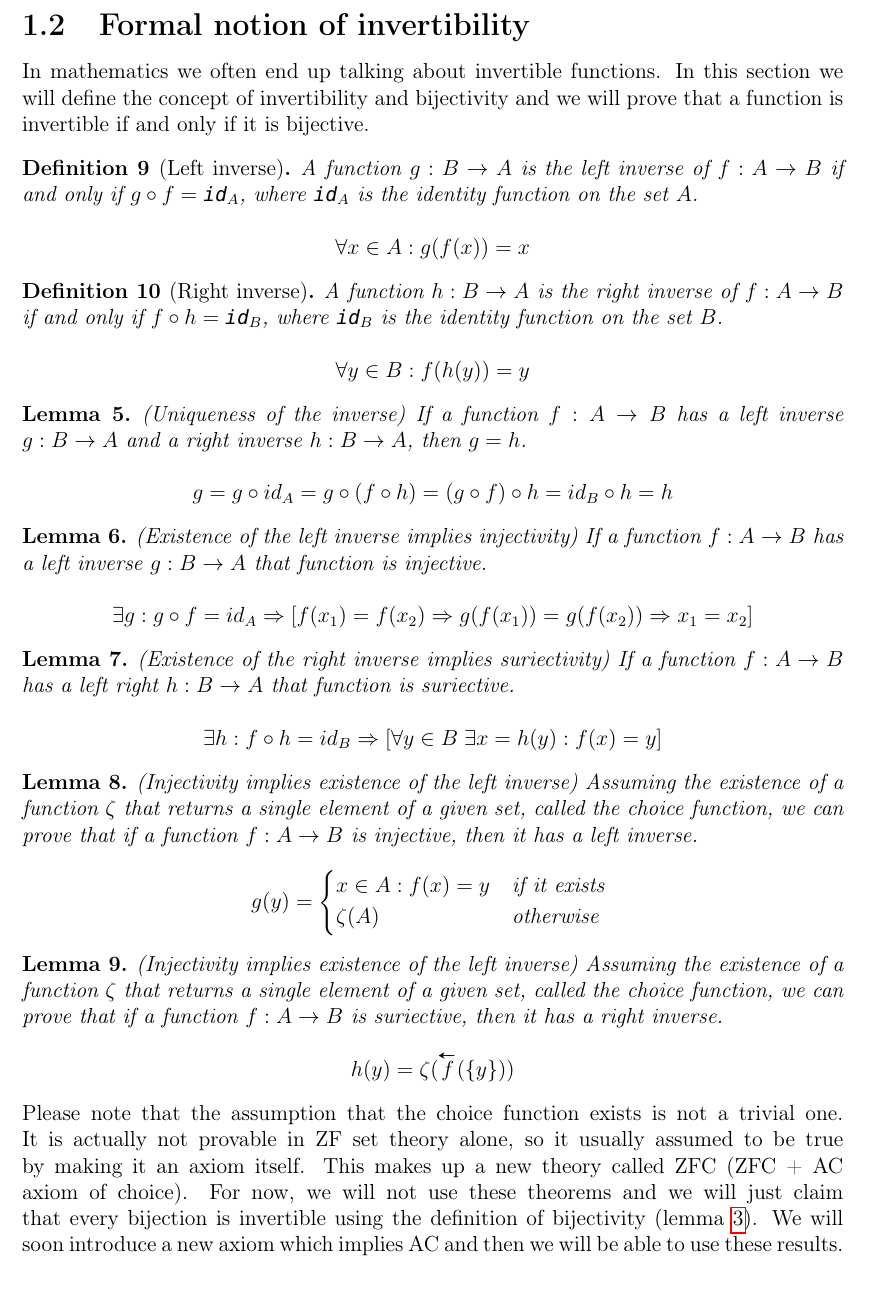
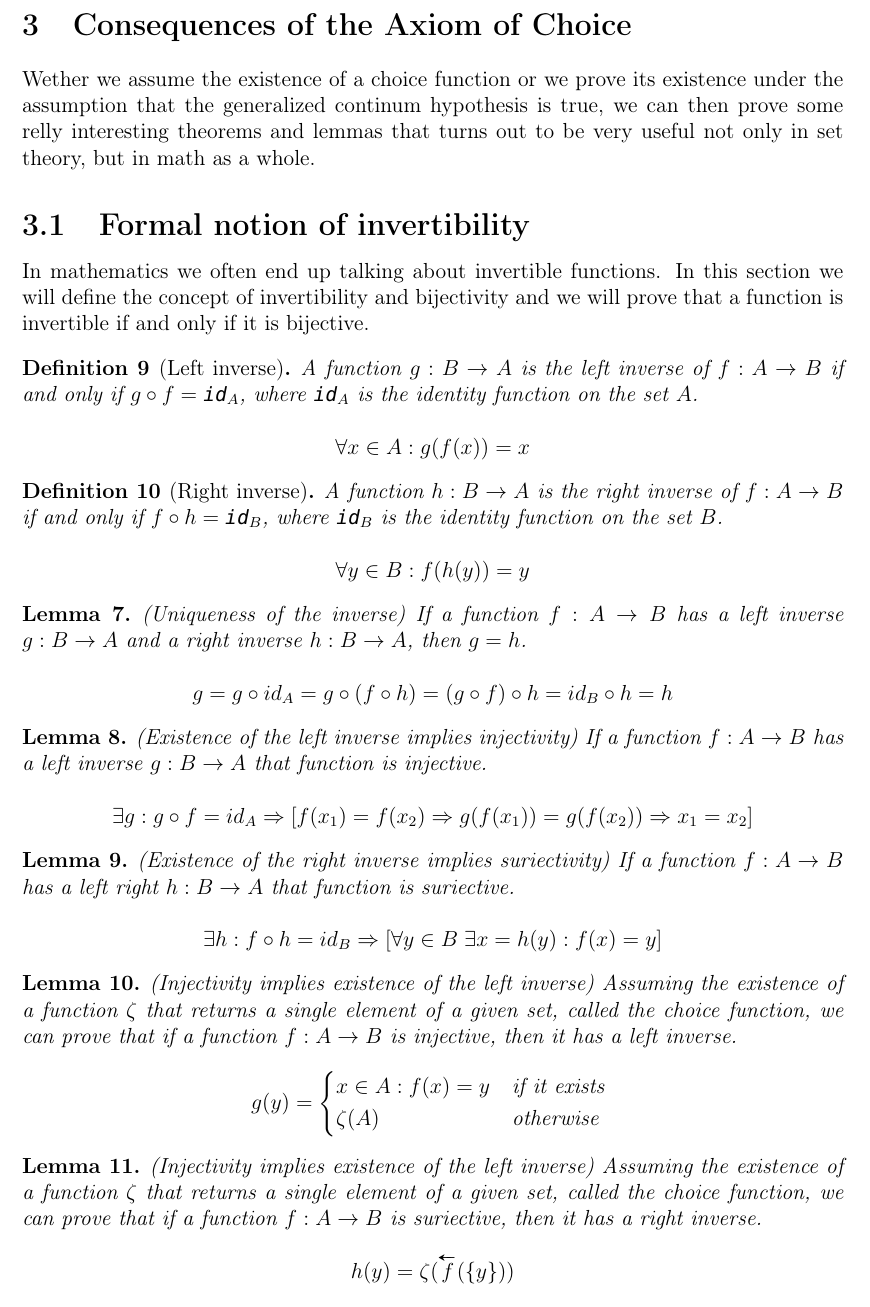
Before and after one commit to fDero/MathRecap, a LaTeX document (Main.tex, which reads AC/AC.tex, AC/Invertibility.tex, FUNCTIONS/FUNCTIONS.tex): part of page 5 of 10 before the commit and part of page 8 of 10 after it, cut at the place of the change. Compiled offline with pdfLaTeX.

Commit message:
Refactor chapters order

```diff
--- /dev/null
+++ b/AC/AC.tex
@@ -0,0 +1,7 @@
+\section{Consequences of the Axiom of Choice}
+Wether we assume the existence of a choice function or we prove its existence under the assumption
+that the generalized continum hypothesis is true, we can then prove some relly interesting theorems and
+lemmas that turns out to be very useful not only in set theory, but in math as a whole.
+
+\subfile{Invertibility}
+\subfile{Bernstein}
--- a/FUNCTIONS/InvertibilityAndBijectivity.tex
+++ b/AC/Invertibility.tex
@@ -62,9 +62,3 @@ that if a function $f : A \rightarrow B$ is suriective, then it has a right inve
     h(y) = \zeta(\cev{f}(\{y\}))
 \end{equation*}
 \end{lemma}
-
-Please note that the assumption that the choice function exists is not a trivial one. It is actually not
-provable in ZF set theory alone, so it usually assumed to be true by making it an axiom itself. This makes
-up a new theory called ZFC (ZFC + AC axiom of choice). For now, we will not use these theorems and we will just
-claim that every bijection is invertible using the definition of bijectivity (lemma \ref{lem:inverseOfBijection}). We will soon
-introduce a new axiom which implies AC and then we will be able to use these results. \\
--- a/FUNCTIONS/FUNCTIONS.tex
+++ b/FUNCTIONS/FUNCTIONS.tex
@@ -4,5 +4,4 @@ define a function in an extremly formal way, using the fundamental axioms of set
 to back-up our definitions and theorems right from the start. \\
 
 \subfile{DefinitionOfFunction}
-\subfile{InvertibilityAndBijectivity}
 \subfile{PowerSet}
```
Also changed, not shown: Main.tex (+1 -0 lines), AC/Bernstein.tex (renamed from FUNCTIONS/Bernstein.tex), FUNCTIONS/FUNCTIONS.tex (1 more changed lines).
